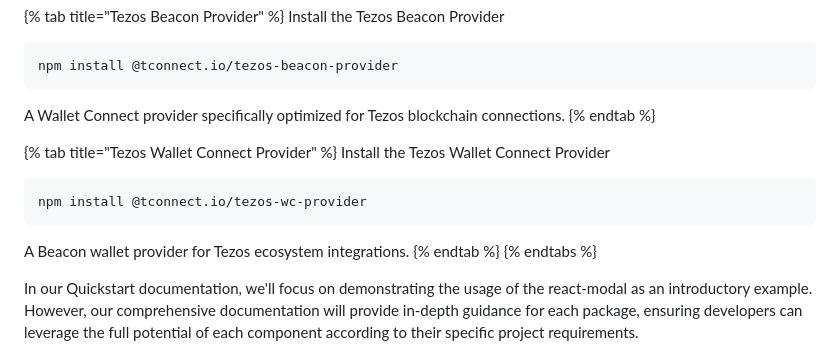
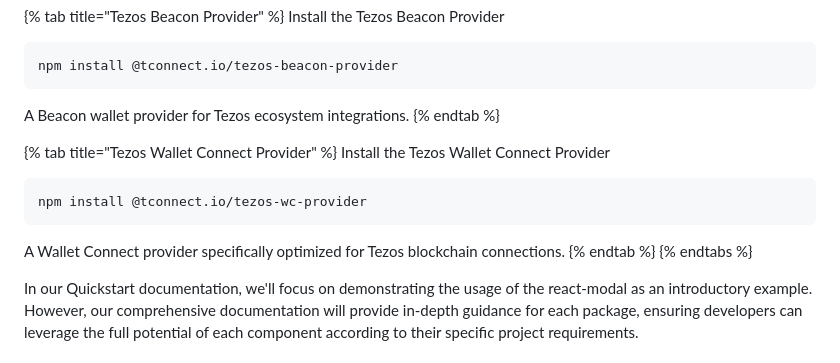
Before and after one commit to softstack/t-connect, a Markdown page: about/quickstart.md, the part around the change. Rendered like a GitHub page.

````diff
--- a/about/quickstart.md
+++ b/about/quickstart.md
@@ -36,7 +36,7 @@ Install the Tezos Beacon Provider
 npm install @tconnect.io/tezos-beacon-provider
 ```
 
-A Wallet Connect provider specifically optimized for Tezos blockchain connections.
+A Beacon wallet provider for Tezos ecosystem integrations.
 {% endtab %}
 
 {% tab title="Tezos Wallet Connect Provider" %}
@@ -46,7 +46,7 @@ Install the Tezos Wallet Connect Provider
 npm install @tconnect.io/tezos-wc-provider
 ```
 
-A Beacon wallet provider for Tezos ecosystem integrations.
+A Wallet Connect provider specifically optimized for Tezos blockchain connections.
 {% endtab %}
 {% endtabs %}
 
````
Also changed, not shown: getting-started/implementation-guide/react-modal.md (+9 -3 lines), .gitbook/assets/Screenshot 2024-12-19 at 09.44.48.png (added), .gitbook/assets/Screenshot 2024-12-19 at 09.48.02.png (added), .gitbook/assets/Screenshot 2024-12-19 at 09.50.10.png (added), .gitbook/assets/Screenshot 2024-12-19 at 09.51.26.png (added).
